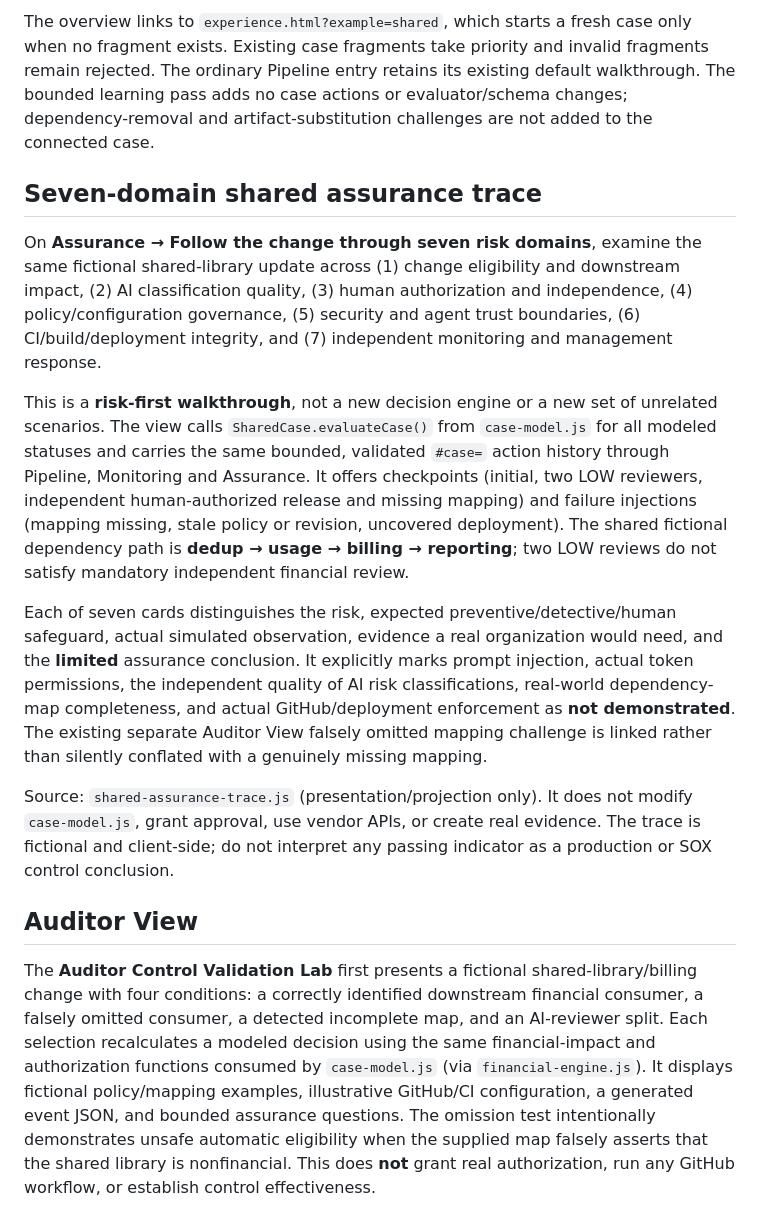
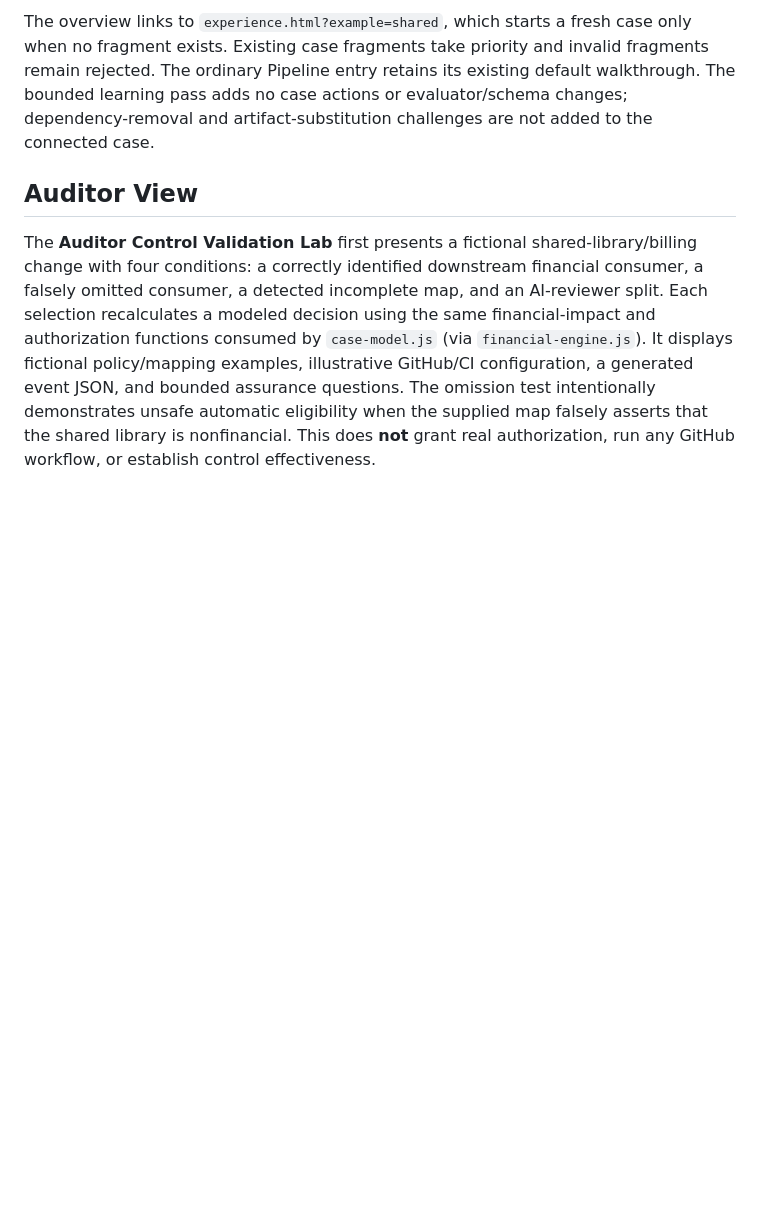
Before and after one commit to irvinthev/pr-approval-playground-public, a Markdown page: README.md, the part around the change. GitHub-like rendering; blank space fills up the shorter version.

Commit message:
Remove documentation for reverted assurance trace

```diff
--- a/README.md
+++ b/README.md
@@ -91,16 +91,6 @@ On the main Pipeline page, choose **Shared library · connected case** or **Foll
 The overview links to `experience.html?example=shared`, which starts a fresh case only when no fragment exists. Existing case fragments take priority and invalid fragments remain rejected. The ordinary Pipeline entry retains its existing default walkthrough. The bounded learning pass adds no case actions or evaluator/schema changes; dependency-removal and artifact-substitution challenges are not added to the connected case.
 
 
-## Seven-domain shared assurance trace
-
-On **Assurance → Follow the change through seven risk domains**, examine the same fictional shared-library update across (1) change eligibility and downstream impact, (2) AI classification quality, (3) human authorization and independence, (4) policy/configuration governance, (5) security and agent trust boundaries, (6) CI/build/deployment integrity, and (7) independent monitoring and management response.
-
-This is a **risk-first walkthrough**, not a new decision engine or a new set of unrelated scenarios. The view calls `SharedCase.evaluateCase()` from `case-model.js` for all modeled statuses and carries the same bounded, validated `#case=` action history through Pipeline, Monitoring and Assurance. It offers checkpoints (initial, two LOW reviewers, independent human-authorized release and missing mapping) and failure injections (mapping missing, stale policy or revision, uncovered deployment). The shared fictional dependency path is **dedup → usage → billing → reporting**; two LOW reviews do not satisfy mandatory independent financial review.
-
-Each of seven cards distinguishes the risk, expected preventive/detective/human safeguard, actual simulated observation, evidence a real organization would need, and the **limited** assurance conclusion. It explicitly marks prompt injection, actual token permissions, the independent quality of AI risk classifications, real-world dependency-map completeness, and actual GitHub/deployment enforcement as **not demonstrated**. The existing separate Auditor View falsely omitted mapping challenge is linked rather than silently conflated with a genuinely missing mapping.
-
-Source: `shared-assurance-trace.js` (presentation/projection only). It does not modify `case-model.js`, grant approval, use vendor APIs, or create real evidence. The trace is fictional and client-side; do not interpret any passing indicator as a production or SOX control conclusion.
-
 ## Auditor View
 
 The **Auditor Control Validation Lab** first presents a fictional shared-library/billing change with four conditions: a correctly identified downstream financial consumer, a falsely omitted consumer, a detected incomplete map, and an AI-reviewer split. Each selection recalculates a modeled decision using the same financial-impact and authorization functions consumed by `case-model.js` (via `financial-engine.js`). It displays fictional policy/mapping examples, illustrative GitHub/CI configuration, a generated event JSON, and bounded assurance questions. The omission test intentionally demonstrates unsafe automatic eligibility when the supplied map falsely asserts that the shared library is nonfinancial. This does **not** grant real authorization, run any GitHub workflow, or establish control effectiveness.
```
